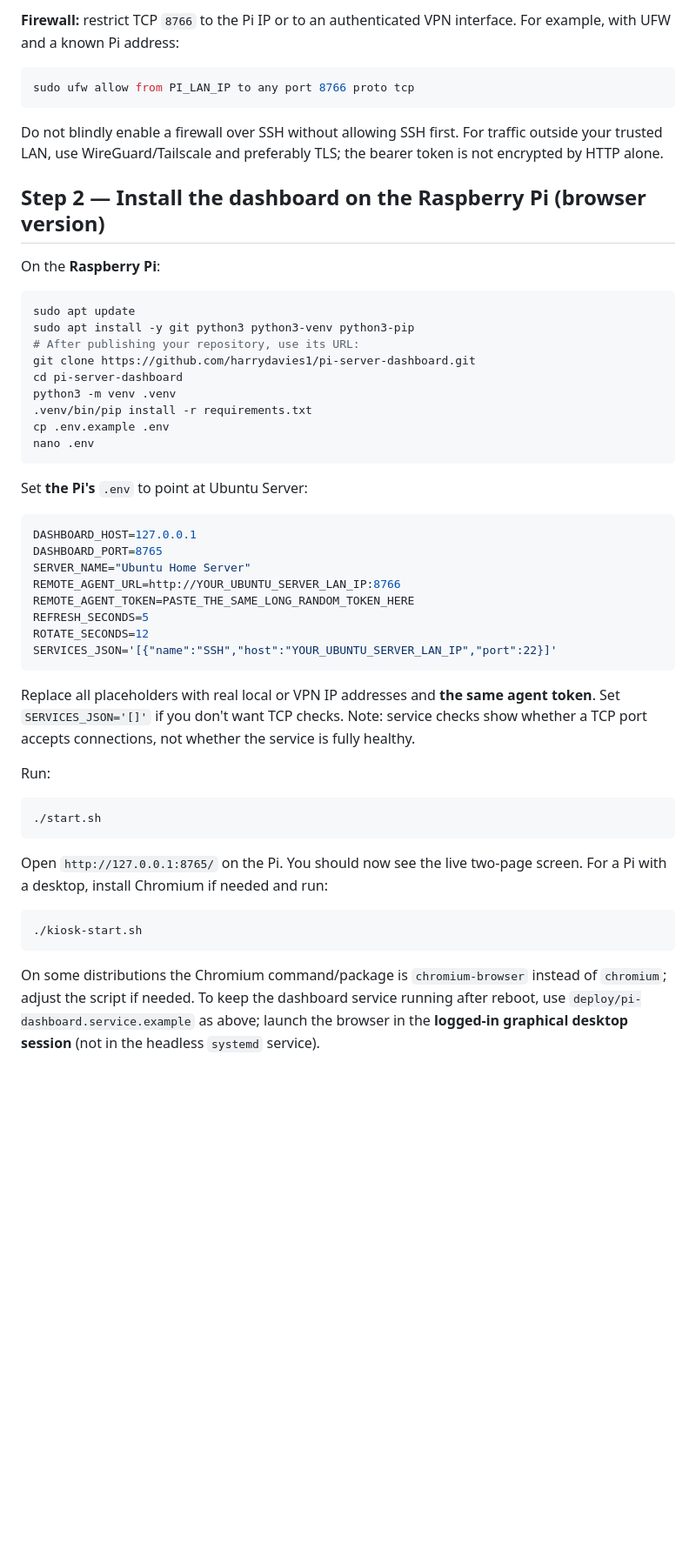
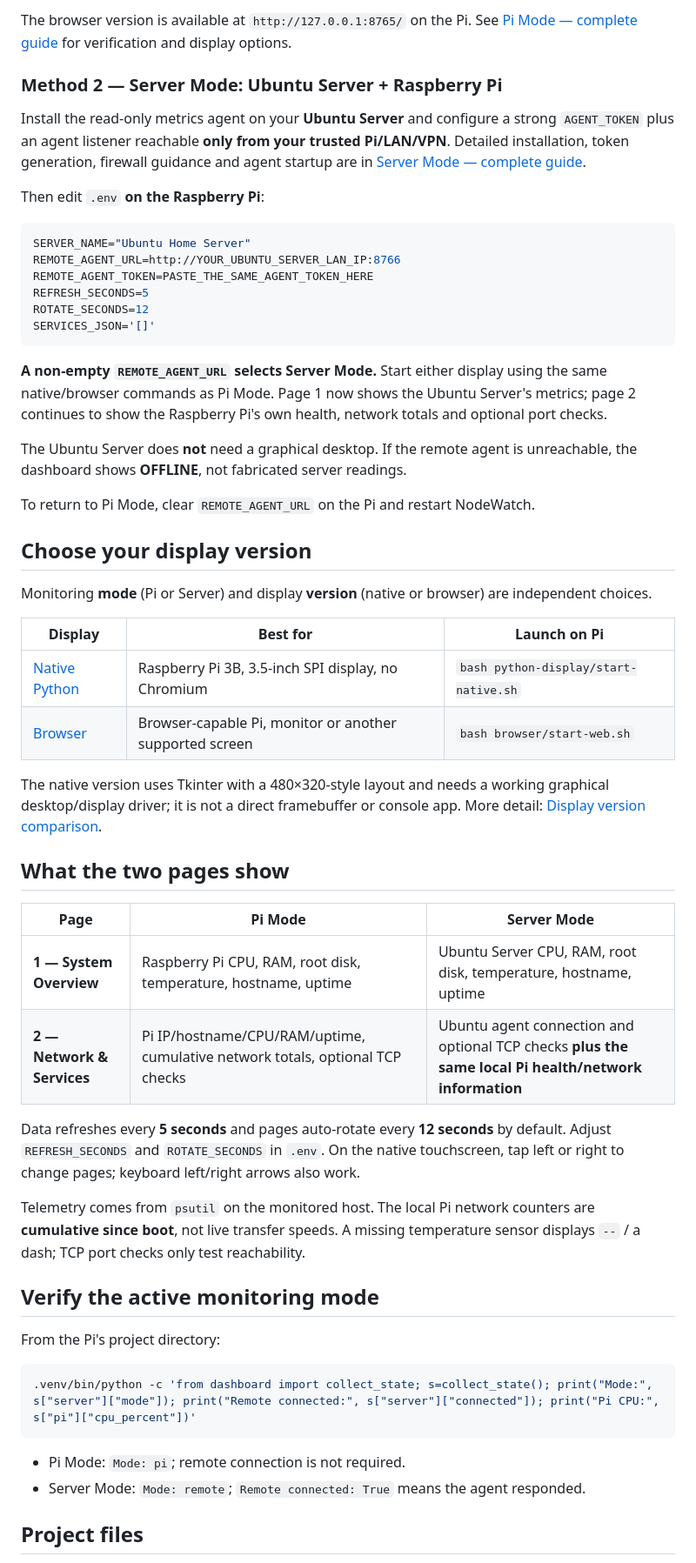
Before and after one commit to harrydavies1/NodeWatch, a Markdown page: README.md, the part around one of its changes. Shown at 87% size. Drawn GitHub-style; blank space fills up the shorter version.

Commit message:
docs: separate Pi-only and Ubuntu Server monitoring methods

````diff
--- a/README.md
+++ b/README.md
@@ -85,55 +54,60 @@ sudo systemctl status server-agent
 ```
 
-**Firewall:** restrict TCP `8766` to the Pi IP or to an authenticated VPN interface. For example, with UFW and a known Pi address:
+The browser version is available at `http://127.0.0.1:8765/` on the Pi. See [Pi Mode — complete guide](docs/PI_MODE.md) for verification and display options.
+
+### Method 2 — Server Mode: Ubuntu Server + Raspberry Pi
+
+Install the read-only metrics agent on your **Ubuntu Server** and configure a strong `AGENT_TOKEN` plus an agent listener reachable **only from your trusted Pi/LAN/VPN**. Detailed installation, token generation, firewall guidance and agent startup are in [Server Mode — complete guide](docs/SERVER_MODE.md).
+
+Then edit `.env` **on the Raspberry Pi**:
+
+```ini
+SERVER_NAME="Ubuntu Home Server"
+REMOTE_AGENT_URL=http://YOUR_UBUNTU_SERVER_LAN_IP:8766
+REMOTE_AGENT_TOKEN=PASTE_THE_SAME_AGENT_TOKEN_HERE
+REFRESH_SECONDS=5
+ROTATE_SECONDS=12
+SERVICES_JSON='[]'
+```
+
+**A non-empty `REMOTE_AGENT_URL` selects Server Mode.** Start either display using the same native/browser commands as Pi Mode. Page 1 now shows the Ubuntu Server's metrics; page 2 continues to show the Raspberry Pi's own health, network totals and optional port checks.
+
+The Ubuntu Server does **not** need a graphical desktop. If the remote agent is unreachable, the dashboard shows **OFFLINE**, not fabricated server readings.
+
+To return to Pi Mode, clear `REMOTE_AGENT_URL` on the Pi and restart NodeWatch.
+
+## Choose your display version
+
+Monitoring **mode** (Pi or Server) and display **version** (native or browser) are independent choices.
+
+| Display | Best for | Launch on Pi |
+| --- | --- | --- |
+| [Native Python](python-display/README.md) | Raspberry Pi 3B, 3.5-inch SPI display, no Chromium | `bash python-display/start-native.sh` |
+| [Browser](browser/README.md) | Browser-capable Pi, monitor or another supported screen | `bash browser/start-web.sh` |
+
+The native version uses Tkinter with a 480×320-style layout and needs a working graphical desktop/display driver; it is not a direct framebuffer or console app. More detail: [Display version comparison](DISPLAY_VERSIONS.md).
+
+## What the two pages show
+
+| Page | Pi Mode | Server Mode |
+| --- | --- | --- |
+| **1 — System Overview** | Raspberry Pi CPU, RAM, root disk, temperature, hostname, uptime | Ubuntu Server CPU, RAM, root disk, temperature, hostname, uptime |
+| **2 — Network & Services** | Pi IP/hostname/CPU/RAM/uptime, cumulative network totals, optional TCP checks | Ubuntu agent connection and optional TCP checks **plus the same local Pi health/network information** |
+
+Data refreshes every **5 seconds** and pages auto-rotate every **12 seconds** by default. Adjust `REFRESH_SECONDS` and `ROTATE_SECONDS` in `.env`. On the native touchscreen, tap left or right to change pages; keyboard left/right arrows also work.
+
+Telemetry comes from `psutil` on the monitored host. The local Pi network counters are **cumulative since boot**, not live transfer speeds. A missing temperature sensor displays `--` / a dash; TCP port checks only test reachability.
+
+## Verify the active monitoring mode
+
+From the Pi's project directory:
 
 ```bash
-sudo ufw allow from PI_LAN_IP to any port 8766 proto tcp
+.venv/bin/python -c 'from dashboard import collect_state; s=collect_state(); print("Mode:", s["server"]["mode"]); print("Remote connected:", s["server"]["connected"]); print("Pi CPU:", s["pi"]["cpu_percent"])'
 ```
 
-Do not blindly enable a firewall over SSH without allowing SSH first. For traffic outside your trusted LAN, use WireGuard/Tailscale and preferably TLS; the bearer token is not encrypted by HTTP alone.
+- Pi Mode: `Mode: pi`; remote connection is not required.
+- Server Mode: `Mode: remote`; `Remote connected: True` means the agent responded.
 
-## Step 2 — Install the dashboard on the Raspberry Pi (browser version)
+## Project files
 
-On the **Raspberry Pi**:
-
-```bash
-sudo apt update
-sudo apt install -y git python3 python3-venv python3-pip
-# After publishing your repository, use its URL:
-git clone https://github.com/harrydavies1/pi-server-dashboard.git
-cd pi-server-dashboard
-python3 -m venv .venv
-.venv/bin/pip install -r requirements.txt
-cp .env.example .env
-nano .env
-```
-
-Set **the Pi's** `.env` to point at Ubuntu Server:
-
-```ini
-DASHBOARD_HOST=127.0.0.1
-DASHBOARD_PORT=8765
-SERVER_NAME="Ubuntu Home Server"
-REMOTE_AGENT_URL=http://YOUR_UBUNTU_SERVER_LAN_IP:8766
-REMOTE_AGENT_TOKEN=PASTE_THE_SAME_LONG_RANDOM_TOKEN_HERE
-REFRESH_SECONDS=5
-ROTATE_SECONDS=12
-SERVICES_JSON='[{"name":"SSH","host":"YOUR_UBUNTU_SERVER_LAN_IP","port":22}]'
-```
-
-Replace all placeholders with real local or VPN IP addresses and **the same agent token**. Set `SERVICES_JSON='[]'` if you don't want TCP checks. Note: service checks show whether a TCP port accepts connections, not whether the service is fully healthy.
-
-Run:
-
-```bash
-./start.sh
-```
-
-Open `http://127.0.0.1:8765/` on the Pi. You should now see the live two-page screen. For a Pi with a desktop, install Chromium if needed and run:
-
-```bash
-./kiosk-start.sh
-```
-
-On some distributions the Chromium command/package is `chromium-browser` instead of `chromium`; adjust the script if needed. To keep the dashboard service running after reboot, use `deploy/pi-dashboard.service.example` as above; launch the browser in the **logged-in graphical desktop session** (not in the headless `systemd` service).
-
````
Also changed, not shown: other parts of README.md (+39 -88 lines).
